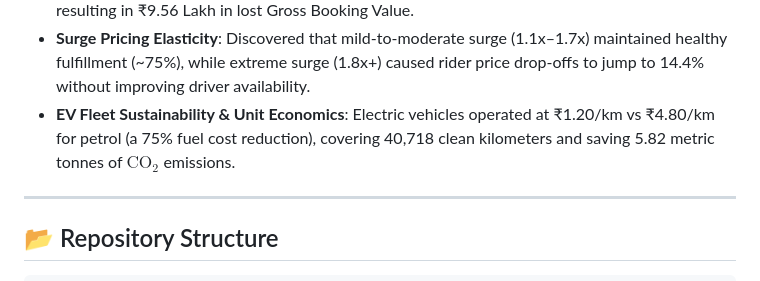
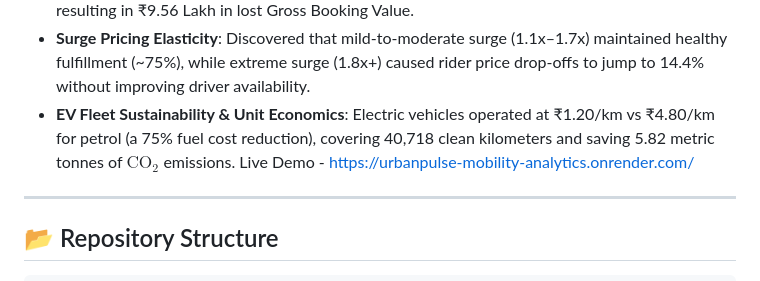
Before and after one commit to AnushikaKapoor05/urbanpulse-mobility-analytics, a Markdown page: README.md, the part around the change. Drawn GitHub-style.

```diff
--- a/README.md
+++ b/README.md
@@ -13,7 +13,7 @@ Over a 45-day operational window (6,800 bookings, 4,960 completed rides across 3
 * **Cancellation Diagnostics**: Identified that 52% of cancellations were driver-initiated, with "Drop Location Refusal" (avoiding empty return trips) and "Cash Demands" being the leading causes, resulting in ₹9.56 Lakh in lost Gross Booking Value.
 * **Surge Pricing Elasticity**: Discovered that mild-to-moderate surge (1.1x–1.7x) maintained healthy fulfillment (~75%), while extreme surge (1.8x+) caused rider price drop-offs to jump to 14.4% without improving driver availability.
 * **EV Fleet Sustainability & Unit Economics**: Electric vehicles operated at ₹1.20/km vs ₹4.80/km for petrol (a 75% fuel cost reduction), covering 40,718 clean kilometers and saving 5.82 metric tonnes of $\text{CO}_2$ emissions.
-
+Live Demo - https://urbanpulse-mobility-analytics.onrender.com/
 ---
 
 ## 📂 Repository Structure
```
